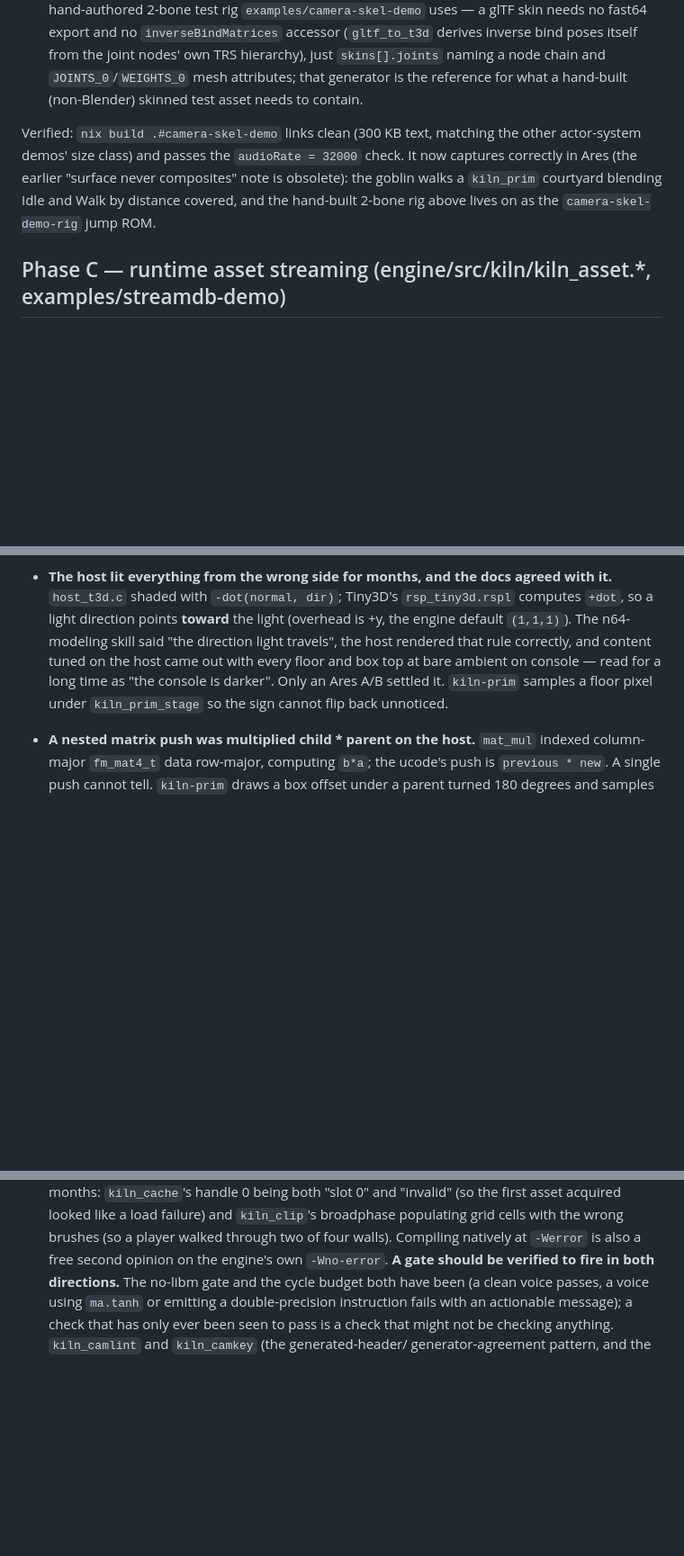
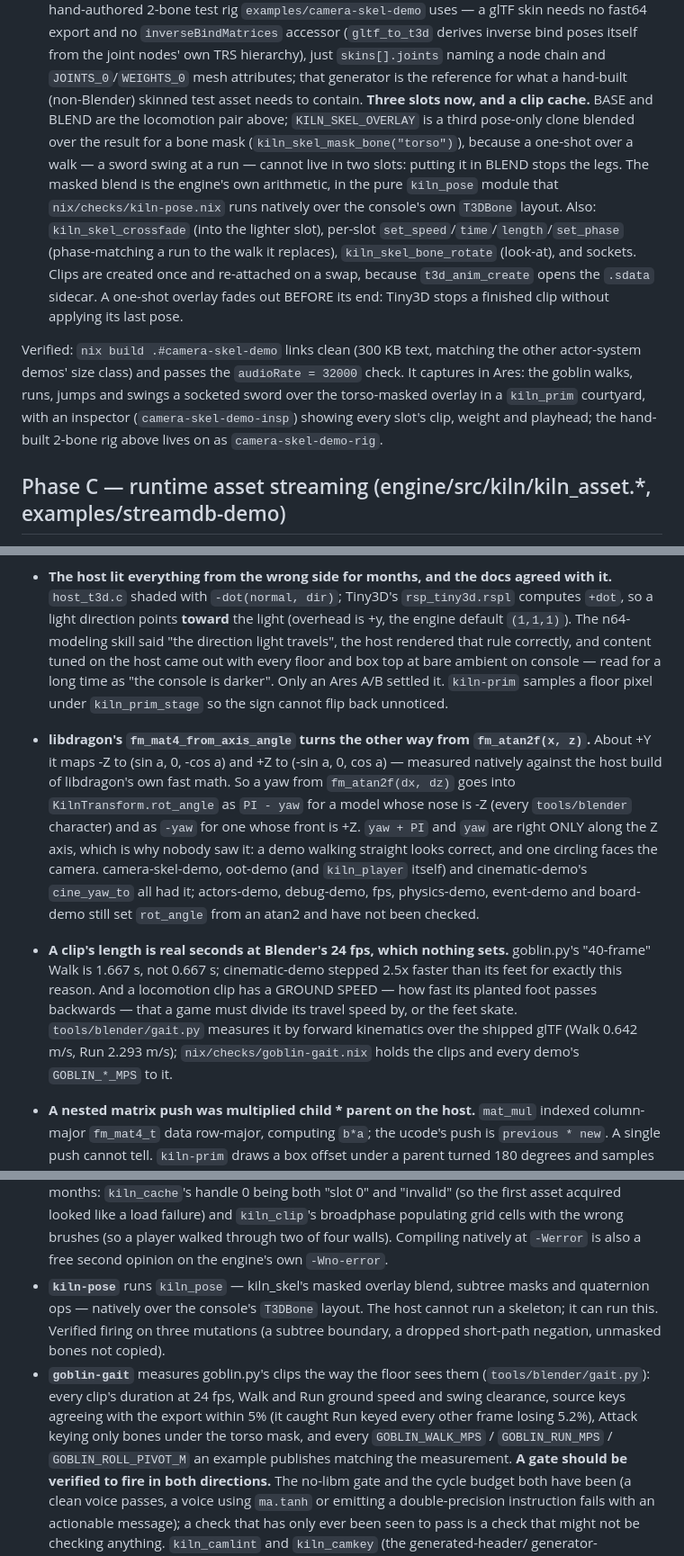
Before and after one commit to ALH477/kiln, a Markdown page: CLAUDE.md, 3 parts joined by grey strips. Shown at 90% size. Drawn GitHub-style; blank space fills up the shorter version.

Commit message:
CLAUDE.md, n64-animation: three skel slots, sockets, 24 fps clips, ground speed, and the rotation sign
What the animation work established, where the next person looks:
- kiln_skel is three slots with a clip cache: BASE and BLEND for locomotion,
  and OVERLAY blended over them for a bone mask, via the pure kiln_pose module.
  It also has crossfades, per-slot speed and phase, look-at, and bone sockets.
  "No bone sockets" comes off the list of what does not exist.
- Hard-won facts:
  - libdragon's fm_mat4_from_axis_angle turns the other way from
    fm_atan2f(x, z), so a yaw goes in as PI - yaw or -yaw. The fact lists the
    six examples not yet checked for it.
  - Clip lengths are seconds at an unset 24 fps.
  - A locomotion clip has a ground speed the game must divide its travel speed
    by.
- The skill says how to measure that speed with gait.py, publish it and gate
  it, and how a rotation-only rig crouches and rolls.
- Gates: kiln-pose and goblin-gait described. The list header now says what
  the flake actually has, 112 checks from 39 implementations; it said 90 and 26.
- Module count: 55, and 53 host-clean.

```diff
--- a/CLAUDE.md
+++ b/CLAUDE.md
@@ -417,13 +418,25 @@ out. The summary, so it's in one place:
   own TRS hierarchy), just `skins[].joints` naming a node chain and
   `JOINTS_0`/`WEIGHTS_0` mesh attributes; that generator is the reference
   for what a hand-built (non-Blender) skinned test asset needs to contain.
+  **Three slots now, and a clip cache.** BASE and BLEND are the locomotion
+  pair above; `KILN_SKEL_OVERLAY` is a third pose-only clone blended over the
+  result for a bone mask (`kiln_skel_mask_bone("torso")`), because a one-shot
+  over a walk — a sword swing at a run — cannot live in two slots: putting it in
+  BLEND stops the legs. The masked blend is the engine's own arithmetic, in the
+  pure `kiln_pose` module that `nix/checks/kiln-pose.nix` runs natively over the
+  console's own `T3DBone` layout. Also: `kiln_skel_crossfade` (into the lighter
+  slot), per-slot `set_speed`/`time`/`length`/`set_phase` (phase-matching a run
+  to the walk it replaces), `kiln_skel_bone_rotate` (look-at), and sockets.
+  Clips are created once and re-attached on a swap, because `t3d_anim_create`
+  opens the `.sdata` sidecar. A one-shot overlay fades out BEFORE its end:
+  Tiny3D stops a finished clip without applying its last pose.
 
 Verified: `nix build .#camera-skel-demo` links clean (300 KB text, matching
 the other actor-system demos' size class) and passes the `audioRate = 32000`
-check. It now captures correctly in Ares (the earlier "surface never
-composites" note is obsolete): the goblin walks a `kiln_prim` courtyard
-blending Idle and Walk by distance covered, and the hand-built 2-bone rig
-above lives on as the `camera-skel-demo-rig` jump ROM.
+check. It captures in Ares: the goblin walks, runs, jumps and swings a
+socketed sword over the torso-masked overlay in a `kiln_prim` courtyard, with
+an inspector (`camera-skel-demo-insp`) showing every slot's clip, weight and
+playhead; the hand-built 2-bone rig above lives on as `camera-skel-demo-rig`.
 
 ## Phase C — runtime asset streaming (engine/src/kiln/kiln_asset.*, examples/streamdb-demo)
 
@@ -1289,6 +1302,26 @@ is ever going into a golden-image test.
   top at bare ambient on console — read for a long time as "the console is
   darker". Only an Ares A/B settled it. `kiln-prim` samples a floor pixel
   under `kiln_prim_stage` so the sign cannot flip back unnoticed.
+- **libdragon's `fm_mat4_from_axis_angle` turns the other way from
+  `fm_atan2f(x, z)`.** About +Y it maps -Z to (sin a, 0, -cos a) and +Z to
+  (-sin a, 0, cos a) — measured natively against the host build of libdragon's
+  own fast math. So a yaw from `fm_atan2f(dx, dz)` goes into
+  `KilnTransform.rot_angle` as `PI - yaw` for a model whose nose is -Z (every
+  `tools/blender` character) and as `-yaw` for one whose front is +Z. `yaw + PI`
+  and `yaw` are right ONLY along the Z axis, which is why nobody saw it: a demo
+  walking straight looks correct, and one circling faces the camera.
+  camera-skel-demo, oot-demo (and `kiln_player` itself) and cinematic-demo's
+  `cine_yaw_to` all had it; actors-demo, debug-demo, fps, physics-demo,
+  event-demo and board-demo still set `rot_angle` from an atan2 and have not
+  been checked.
+- **A clip's length is real seconds at Blender's 24 fps, which nothing sets.**
+  goblin.py's "40-frame" Walk is 1.667 s, not 0.667 s; cinematic-demo stepped
+  2.5x faster than its feet for exactly this reason. And a locomotion clip has
+  a GROUND SPEED — how fast its planted foot passes backwards — that a game
+  must divide its travel speed by, or the feet skate. `tools/blender/gait.py`
+  measures it by forward kinematics over the shipped glTF (Walk 0.642 m/s, Run
+  2.293 m/s); `nix/checks/goblin-gait.nix` holds the clips and every demo's
+  `GOBLIN_*_MPS` to it.
 - **A nested matrix push was multiplied child * parent on the host.**
   `mat_mul` indexed column-major `fm_mat4_t` data row-major, computing `b*a`;
   the ucode's push is `previous * new`. A single push cannot tell. `kiln-prim`
@@ -1683,6 +1716,17 @@ worth knowing by name:
   failure) and `kiln_clip`'s broadphase populating grid cells with the wrong
   brushes (so a player walked through two of four walls). Compiling natively at
   `-Werror` is also a free second opinion on the engine's own `-Wno-error`.
+- **`kiln-pose`** runs `kiln_pose` — kiln_skel's masked overlay blend, subtree
+  masks and quaternion ops — natively over the console's `T3DBone` layout. The
+  host cannot run a skeleton; it can run this. Verified firing on three
+  mutations (a subtree boundary, a dropped short-path negation, unmasked bones
+  not copied).
+- **`goblin-gait`** measures goblin.py's clips the way the floor sees them
+  (`tools/blender/gait.py`): every clip's duration at 24 fps, Walk and Run
+  ground speed and swing clearance, source keys agreeing with the export within
+  5% (it caught Run keyed every other frame losing 5.2%), Attack keying only
+  bones under the torso mask, and every `GOBLIN_WALK_MPS` / `GOBLIN_RUN_MPS` /
+  `GOBLIN_ROLL_PIVOT_M` an example publishes matching the measurement.
 **A gate should be verified to fire in both directions.** The no-libm gate and
 the cycle budget both have been (a clean voice passes, a voice using `ma.tanh`
 or emitting a double-precision instruction fails with an actionable message);
```
Also changed, not shown: other parts of CLAUDE.md (+8 -7 lines), 1 other file.
